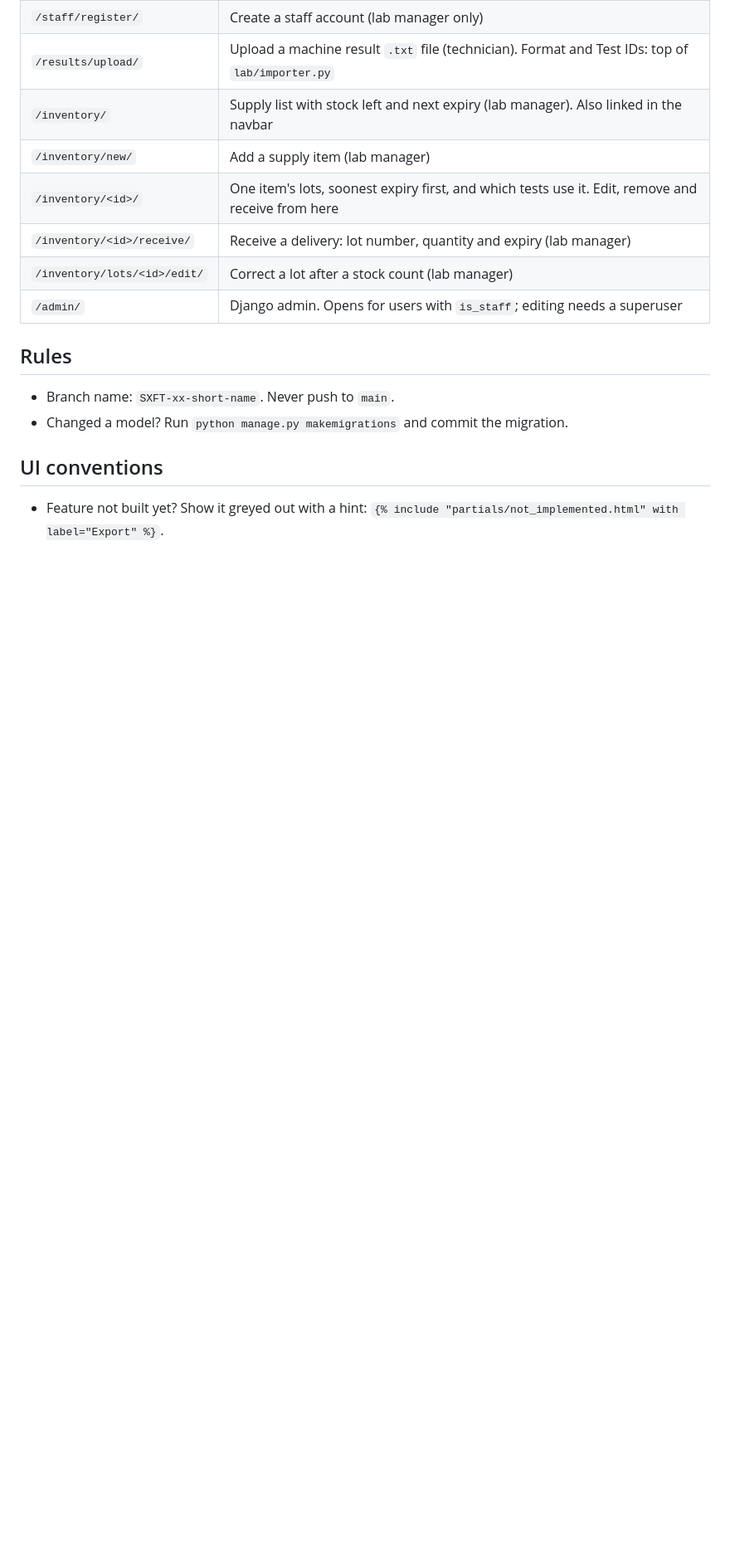
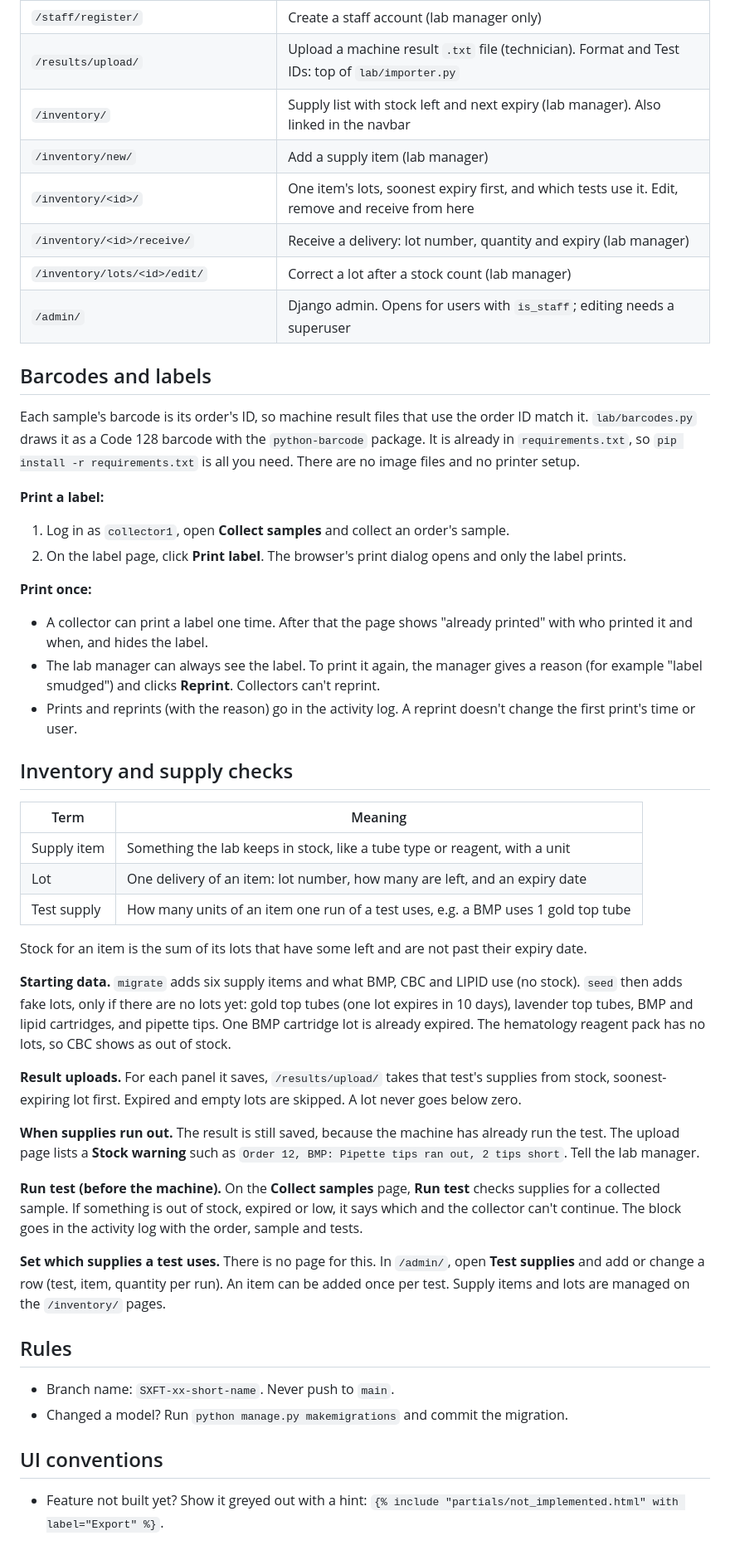
Before and after one commit to PeytonNagle/clinical-lab-mgmt-team1, a Markdown page: README.md, the part around one of its changes. Shown at 83% size. Drawn GitHub-style; blank space fills up the shorter version.

Commit message:
SXFT-92: Add barcode and inventory setup to README

```diff
--- a/README.md
+++ b/README.md
@@ -88,6 +91,42 @@ Every page requires login except the login page.
 | `/inventory/lots/<id>/edit/` | Correct a lot after a stock count (lab manager)            |
 | `/admin/`          | Django admin. Opens for users with `is_staff`; editing needs a superuser |
 
+## Barcodes and labels
+
+Each sample's barcode is its order's ID, so machine result files that use the order ID match it.
+`lab/barcodes.py` draws it as a Code 128 barcode with the `python-barcode` package. It is already in `requirements.txt`, so `pip install -r requirements.txt` is all you need. There are no image files and no printer setup.
+
+**Print a label:**
+
+1. Log in as `collector1`, open **Collect samples** and collect an order's sample.
+2. On the label page, click **Print label**. The browser's print dialog opens and only the label prints.
+
+**Print once:**
+
+- A collector can print a label one time. After that the page shows "already printed" with who printed it and when, and hides the label.
+- The lab manager can always see the label. To print it again, the manager gives a reason (for example "label smudged") and clicks **Reprint**. Collectors can't reprint.
+- Prints and reprints (with the reason) go in the activity log. A reprint doesn't change the first print's time or user.
+
+## Inventory and supply checks
+
+| Term        | Meaning                                                                      |
+| ----------- | ---------------------------------------------------------------------------- |
+| Supply item | Something the lab keeps in stock, like a tube type or reagent, with a unit   |
+| Lot         | One delivery of an item: lot number, how many are left, and an expiry date   |
+| Test supply | How many units of an item one run of a test uses, e.g. a BMP uses 1 gold top tube |
+
+Stock for an item is the sum of its lots that have some left and are not past their expiry date.
+
+**Starting data.** `migrate` adds six supply items and what BMP, CBC and LIPID use (no stock). `seed` then adds fake lots, only if there are no lots yet: gold top tubes (one lot expires in 10 days), lavender top tubes, BMP and lipid cartridges, and pipette tips. One BMP cartridge lot is already expired. The hematology reagent pack has no lots, so CBC shows as out of stock.
+
+**Result uploads.** For each panel it saves, `/results/upload/` takes that test's supplies from stock, soonest-expiring lot first. Expired and empty lots are skipped. A lot never goes below zero.
+
+**When supplies run out.** The result is still saved, because the machine has already run the test. The upload page lists a **Stock warning** such as `Order 12, BMP: Pipette tips ran out, 2 tips short`. Tell the lab manager.
+
+**Run test (before the machine).** On the **Collect samples** page, **Run test** checks supplies for a collected sample. If something is out of stock, expired or low, it says which and the collector can't continue. The block goes in the activity log with the order, sample and tests.
+
+**Set which supplies a test uses.** There is no page for this. In `/admin/`, open **Test supplies** and add or change a row (test, item, quantity per run). An item can be added once per test. Supply items and lots are managed on the `/inventory/` pages.
+
 ## Rules
 
 - Branch name: `SXFT-xx-short-name`. Never push to `main`.
```
Also changed, not shown: other parts of README.md (+3 -0 lines).
